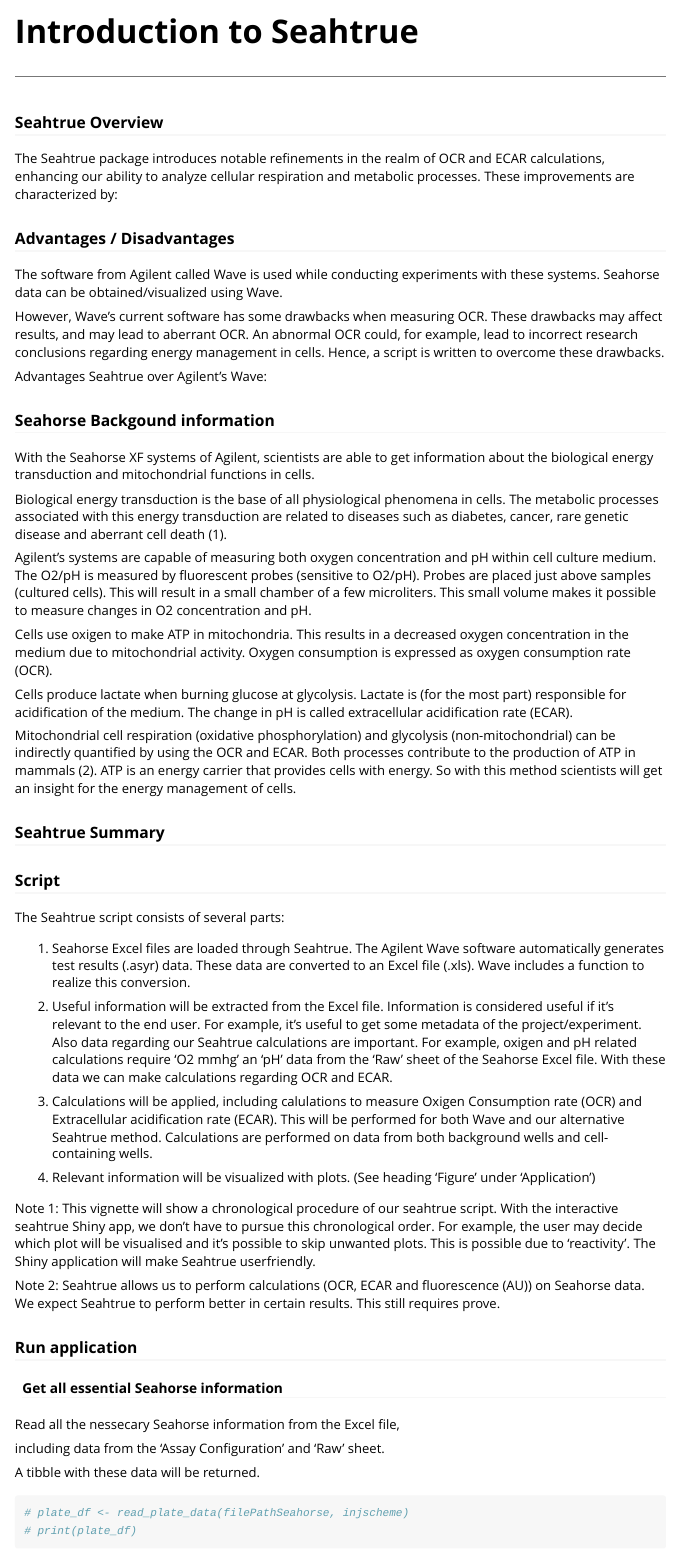
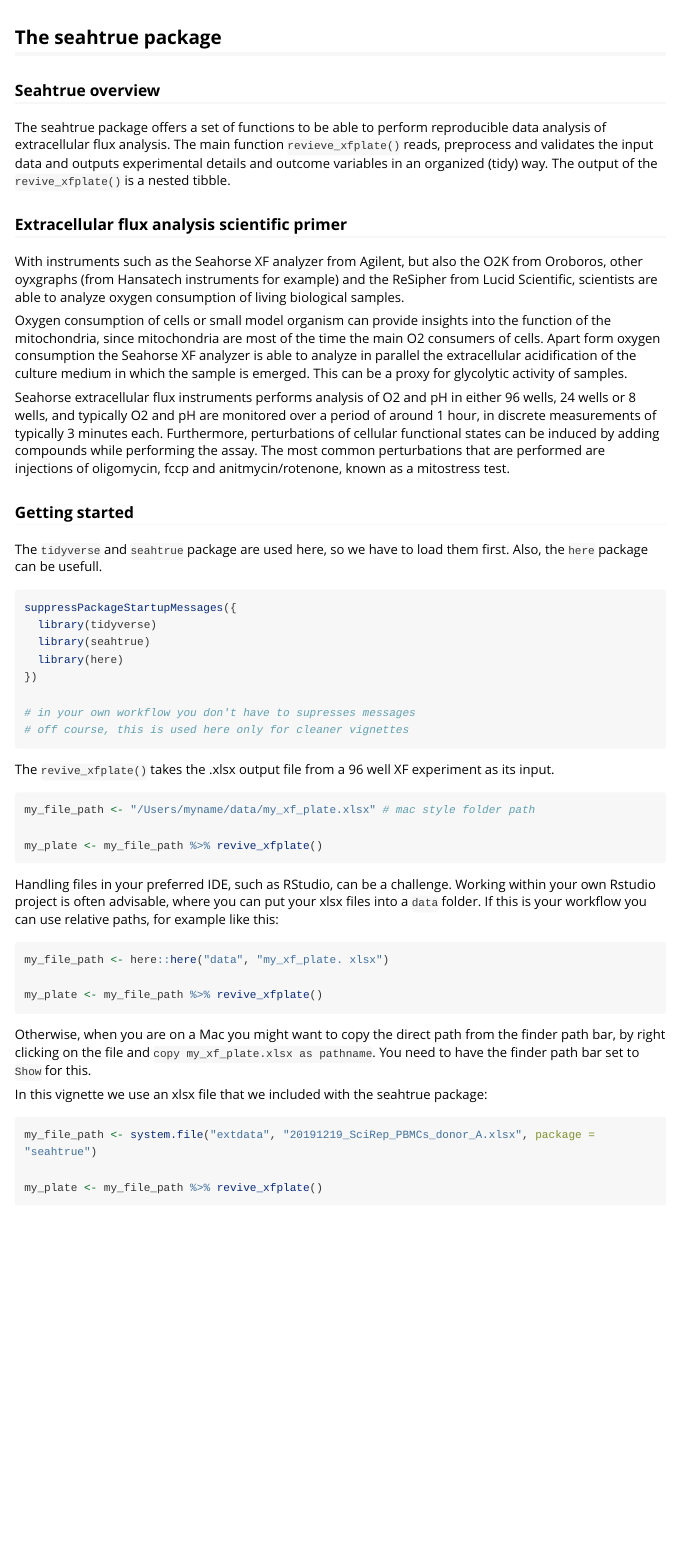
Before and after one commit to vcjdeboer/seahtrue, an R Markdown document (vignettes/seahtrue.Rmd): the page in a window 1100 px wide, from its top. Rendered offline with R 4.5, knitr and Pandoc, with nearby package versions; some code elsewhere in the file could not run offline; long lines of code are wrapped.

Commit message:
feat: first attempt for getting started vignette

````diff
--- a/vignettes/seahtrue.Rmd
+++ b/vignettes/seahtrue.Rmd
@@ -1,5 +1,4 @@
 ---
-title: "Introduction to Seahtrue"
 output: rmarkdown::html_vignette
 description: |
   Overview of the Seahtrue package.
@@ -8,9 +7,8 @@
   %\VignetteEngine{knitr::rmarkdown}
   %\VignetteEncoding{UTF-8}
   ---
-
 ---
----
+## The seahtrue package
 
 ```{r, include = FALSE}
 knitr::opts_chunk$set(
@@ -19,67 +17,38 @@
 )
 ```
 
-### Seahtrue Overview
+### Seahtrue overview
 
-The Seahtrue package introduces notable refinements in the realm of OCR and ECAR
-calculations, enhancing our ability to analyze cellular respiration and
-metabolic processes. These improvements are characterized by:
+The seahtrue package offers a set of functions to be able to perform reproducible data analysis of extracellular flux analysis. The main function `revieve_xfplate()` reads, preprocess and validates the input data and outputs experimental details and outcome variables in an organized (tidy) way. The output of the `revive_xfplate()` is a nested tibble.
 
-### Advantages / Disadvantages
+### Extracellular flux analysis scientific primer
 
-The software from Agilent called Wave is used while conducting experiments with these systems. Seahorse data can be obtained/visualized using Wave.
+With instruments such as the Seahorse XF analyzer from Agilent, but also the O2K from Oroboros, other oyxgraphs (from Hansatech instruments for example) and the ReSipher from Lucid Scientific, scientists are able to analyze oxygen consumption of living biological samples.
 
-However, Wave's current software has some drawbacks when measuring OCR. These drawbacks may affect results, and may lead to aberrant OCR. An abnormal OCR could, for example, lead to incorrect research conclusions regarding energy management in cells. Hence, a script is written to overcome these drawbacks.
+Oxygen consumption of cells or small model organism can provide insights into the function of the mitochondria, since mitochondria are most of the time the main O2 consumers of cells. Apart form oxygen consumption the Seahorse XF analyzer is able to analyze in parallel the extracellular acidification of the culture medium in which the sample is emerged. This can be a proxy for glycolytic activity of samples.
 
-Advantages Seahtrue over Agilent's Wave:
+Seahorse extracellular flux instruments performs analysis of O2 and pH in either 96 wells, 24 wells or 8 wells, and typically O2 and pH are monitored over a period of around 1 hour, in discrete measurements of typically 3 minutes each. Furthermore, perturbations of cellular functional states can be induced by adding compounds while performing the assay. The most common perturbations that are performed are injections of oligomycin, fccp and anitmycin/rotenone, known as a mitostress test.
+
+### Getting started
+
+The `tidyverse` and `seahtrue` package are used here, so we have to load them first. Also, the `here` package can be usefull.
+
+```{r load packages}
+suppressPackageStartupMessages({
+  library(tidyverse)
+  library(seahtrue)
+  library(here)
+})
+
+# in your own workflow you don't have to supresses messages
+# off course, this is used here only for cleaner vignettes
 
 
-### Seahorse Backgound information
-
-With the Seahorse XF systems of Agilent, scientists are able to get information about the biological energy transduction and mitochondrial functions in cells.
-
-Biological energy transduction is the base of all physiological phenomena in cells. The metabolic processes associated with this energy transduction are related to diseases such as diabetes, cancer, rare genetic disease and aberrant cell death (1).
-
-Agilent's systems are capable of measuring both oxygen concentration and pH within cell culture medium. The O2/pH is measured by fluorescent probes (sensitive to O2/pH). Probes are placed just above samples (cultured cells). This will result in a small chamber of a few microliters. This small volume makes it possible to measure changes in O2 concentration and pH.
-
-Cells use oxigen to make ATP in mitochondria. This results in a decreased oxygen concentration in the medium due to mitochondrial activity. Oxygen consumption is expressed as oxygen consumption rate (OCR).
-
-Cells produce lactate when burning glucose at glycolysis. Lactate is (for the most part) responsible for acidification of the medium. The change in pH is called extracellular acidification rate (ECAR).
-
-Mitochondrial cell respiration (oxidative phosphorylation) and glycolysis (non-mitochondrial) can be indirectly quantified by using the OCR and ECAR. Both processes contribute to the production of ATP in mammals (2). ATP is an energy carrier that provides cells with energy. So with this method scientists will get an insight for the energy management of cells.
-
-### Seahtrue Summary
-
-### Script
-The Seahtrue script consists of several parts:
-
-1. Seahorse Excel files are loaded through Seahtrue. The Agilent Wave software automatically generates test results (.asyr) data. These data are converted to an Excel file (.xls). Wave includes a function to realize this conversion.
-
-2. Useful information will be extracted from the Excel file. Information is considered useful if it's relevant to the end user. For example, it's useful to get some metadata of the project/experiment. Also data regarding our Seahtrue calculations are important. For example, oxigen and pH related calculations require 'O2 mmhg' an 'pH' data from the 'Raw' sheet of the Seahorse Excel file. With these data we can make calculations regarding OCR and ECAR.
-
-3. Calculations will be applied, including calulations to measure Oxigen Consumption rate (OCR) and Extracellular acidification rate (ECAR). This will be performed for both Wave and our alternative Seahtrue method. Calculations are performed on data from both background wells and cell-containing wells.
-
-4. Relevant information will be visualized with plots. (See heading 'Figure' under 'Application')
-
-Note 1: This vignette will show a chronological procedure of our seahtrue script. With the interactive seahtrue Shiny app, we don't have to pursue this chronological order. For example, the user may decide which plot will be visualised and it's possible to skip unwanted plots. This is possible due to 'reactivity'. The Shiny application will make Seahtrue userfriendly.
-
-Note 2: Seahtrue allows us to perform calculations (OCR, ECAR and fluorescence (AU)) on Seahorse data. We expect Seahtrue to perform better in certain results. This still requires prove.
-
-### Run application
-
-#### Get all essential Seahorse information
-
-Read all the nessecary Seahorse information from the Excel file,
-
-including data from the 'Assay Configuration' and 'Raw' sheet.
-
-A tibble with these data will be returned.
-```{r read_plate_data}
-# plate_df <- read_plate_data(filePathSeahorse, injscheme)
-# print(plate_df)
 ```
 
-#### Preprocess Seahorse information
+The `revive_xfplate()` takes the .xlsx output file from a 96 well XF experiment as its input.
 
-We will preprocess our returned plate_df (containing all the nessary Seahorse data we need).
+```{r read_plate_data, eval=FALSE, include=TRUE}
+my_file_path <- "/Users/myname/data/my_xf_plate.xlsx" # mac style folder path
 
+my_plate <- my_file_path %>% revive_xfplate()
@@ -95,2 +57,13 @@
 
-Note: The nested tibble includes raw data from the 'Raw' Seahorse xls datasheet)
+Handling files in your preferred IDE, such as RStudio, can be a challenge. Working within your own Rstudio project is often advisable, where you can put your xlsx files into a `data` folder. If this is your workflow you can use relative paths, for example like this:
+
+```{r file handling, eval=FALSE, include=TRUE}
+my_file_path <- here::here("data", "my_xf_plate. xlsx")
+
+my_plate <- my_file_path %>% revive_xfplate()
+
+```
+
+Otherwise, when you are on a Mac you might want to copy the direct path from the finder path bar, by right clicking on the file and `copy my_xf_plate.xlsx as pathname`. You need to have the finder path bar set to `Show` for this.
+
+In this vignette we use an xlsx file that we included with the seahtrue package:
@@ -97,3 +72,9 @@
+my_file_path <- system.file("extdata", "20191219_SciRep_PBMCs_donor_A.xlsx", package = "seahtrue")
+
+my_plate <- my_file_path %>% revive_xfplate()
+
+```
+
 
 Information received from the 'Raw' Seahorse datasheet.
 
````
Also changed, not shown: vignettes/validating_experimental_data.Rmd (added, +19 -0 lines), vignettes/validating_input_data.Rmd (added, +19 -0 lines), vignettes/seahtrue.Rmd (11 more changed lines), 1 other file.
